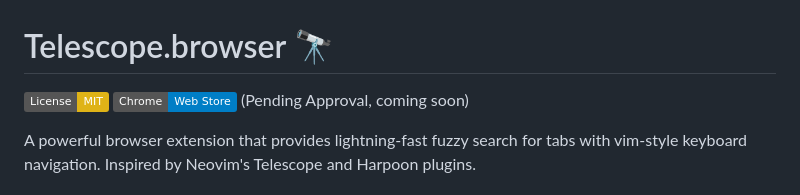
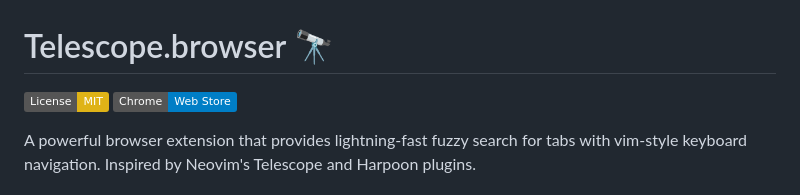
Before and after one commit to dough654/Telescope.Browser, a Markdown page: README.md, the part around the change. Drawn GitHub-style; badges without logos.

Commit message:
Reomving status for CWS link

```diff
--- a/README.md
+++ b/README.md
@@ -1,7 +1,7 @@
 # Telescope.browser 🔭
 
 [![License: MIT](https://img.shields.io/badge/License-MIT-yellow.svg)](https://opensource.org/licenses/MIT)
-[![Chrome Web Store](https://img.shields.io/badge/Chrome-Web%20Store-blue)](https://chromewebstore.google.com/detail/telescopebrowser/aejekihgmkhggomhdkgejfkbnkjhhkhf?authuser=0&hl=en) (Pending Approval, coming soon)
+[![Chrome Web Store](https://img.shields.io/badge/Chrome-Web%20Store-blue)](https://chromewebstore.google.com/detail/telescopebrowser/aejekihgmkhggomhdkgejfkbnkjhhkhf?authuser=0&hl=en)
 
 A powerful browser extension that provides lightning-fast fuzzy search for tabs with vim-style keyboard navigation. Inspired by Neovim's Telescope and Harpoon plugins.
 
```
